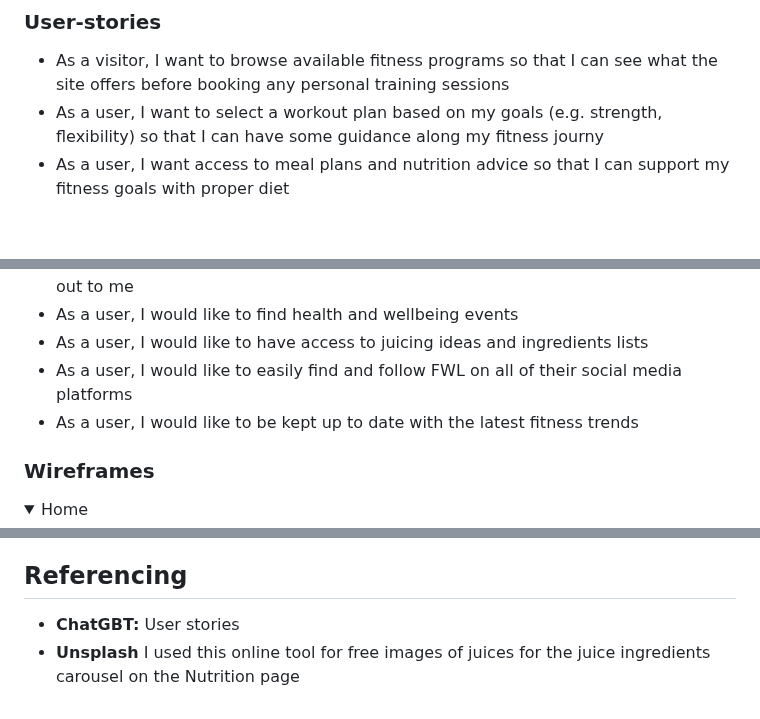
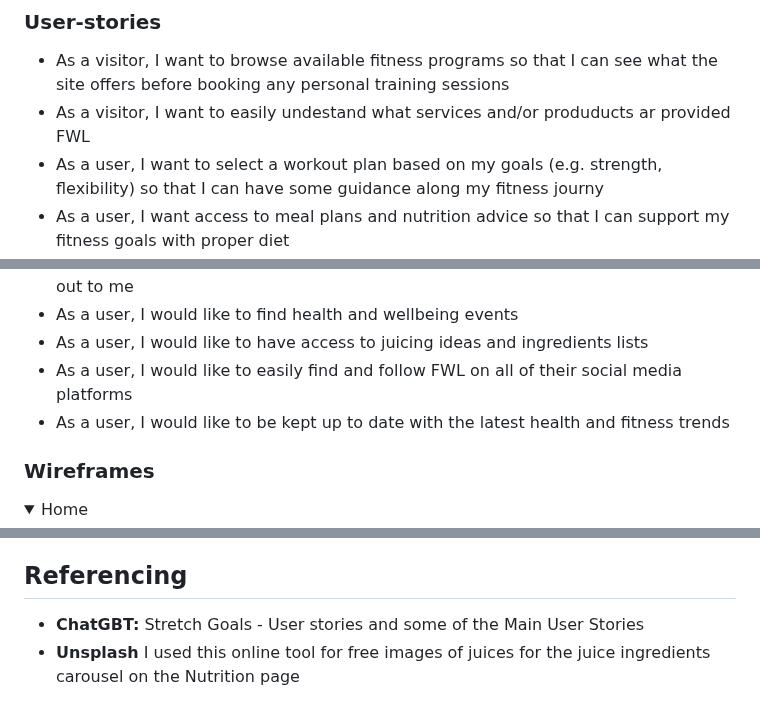
Before and after one commit to Louiseskinner01/project1-lskinner, a Markdown page: README.md, 3 parts joined by grey strips. GitHub-like rendering; folded sections open; blank space fills up the shorter version.

```diff
--- a/README.md
+++ b/README.md
@@ -32,6 +34,7 @@ FWL (Fitness with Louise) is a company offering free online fitness classes and
 ### User-stories
 
 - As a visitor, I want to browse available fitness programs so that I can see what the site offers before booking any personal training sessions
+- As a visitor, I want to easily undestand what services and/or produducts ar provided FWL
 - As a user, I want to select a workout plan based on my goals (e.g. strength, flexibility) so that I can have some guidance along my fitness journy
 - As a user, I want access to meal plans and nutrition advice so that I can support my fitness goals with proper diet
 - As a visitor, I want to how the trainers teach so that I can choose a trainer who matches my goals
@@ -40,7 +43,7 @@ FWL (Fitness with Louise) is a company offering free online fitness classes and
 - As a user, I would like to find health and wellbeing events
 - As a user, I would like to have access to juicing ideas and ingredients lists
 - As a user, I would like to easily find and follow FWL on all of their social media platforms
-- As a user, I would like to be kept up to date with the latest fitness trends
+- As a user, I would like to be kept up to date with the latest health and fitness trends
 
 ### Wireframes
 <details>
@@ -217,5 +221,5 @@ FWL would like their future website to allow users to do the following;
 
 ## Referencing
 
-- **ChatGBT:** User stories
+- **ChatGBT:** Stretch Goals - User stories and some of the Main User Stories
  - **Unsplash** I used this online tool for free images of juices for the juice ingredients carousel on the Nutrition page
```
Also changed, not shown: other parts of README.md (+12 -9 lines), TESTING.md (+14 -0 lines).
